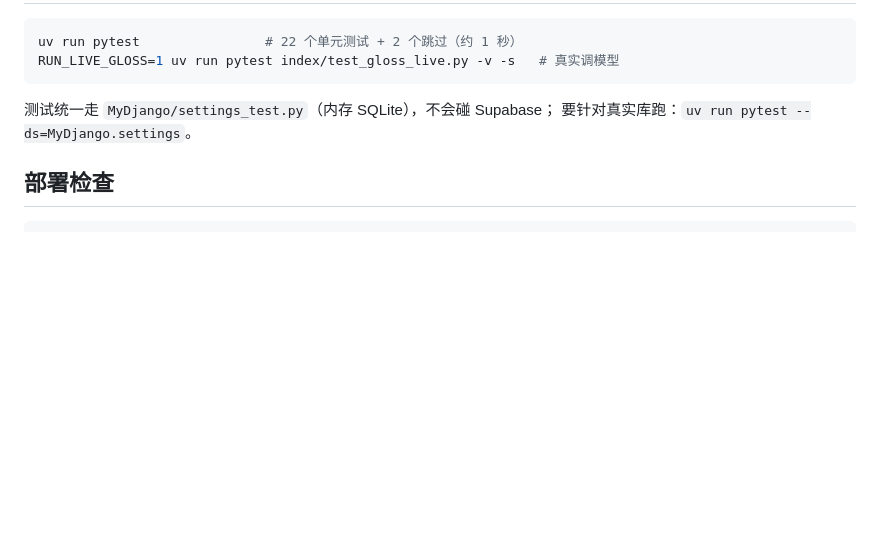
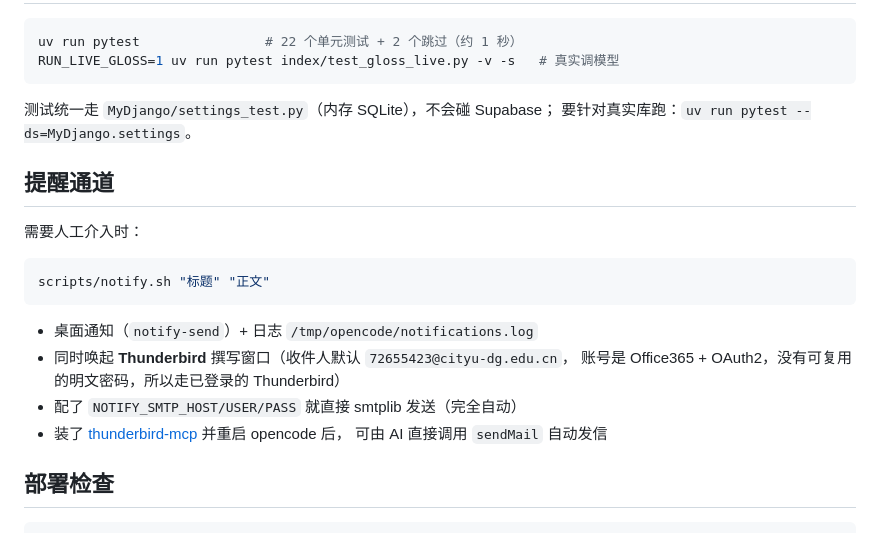
Before and after one commit to ayx-dg/latin_tool, a Markdown page: doc.md, the part around the change. Rendered like a GitHub page; blank space fills up the shorter version.

Commit message:
doc: 记录提醒通道（桌面通知 + Thunderbird + 可选 SMTP/MCP）

````diff
--- a/doc.md
+++ b/doc.md
@@ -201,6 +201,21 @@ RUN_LIVE_GLOSS=1 uv run pytest index/test_gloss_live.py -v -s   # 真实调模
 测试统一走 `MyDjango/settings_test.py`（内存 SQLite），不会碰 Supabase；
 要针对真实库跑：`uv run pytest --ds=MyDjango.settings`。
 
+## 提醒通道
+
+需要人工介入时：
+
+```bash
+scripts/notify.sh "标题" "正文"
+```
+
+- 桌面通知（`notify-send`）+ 日志 `/tmp/opencode/notifications.log`
+- 同时唤起 **Thunderbird** 撰写窗口（收件人默认 `72655423@cityu-dg.edu.cn`，
+  账号是 Office365 + OAuth2，没有可复用的明文密码，所以走已登录的 Thunderbird）
+- 配了 `NOTIFY_SMTP_HOST/USER/PASS` 就直接 smtplib 发送（完全自动）
+- 装了 [thunderbird-mcp](https://github.com/TKasperczyk/thunderbird-mcp) 并重启 opencode 后，
+  可由 AI 直接调用 `sendMail` 自动发信
+
 ## 部署检查
 
 ```bash
````
